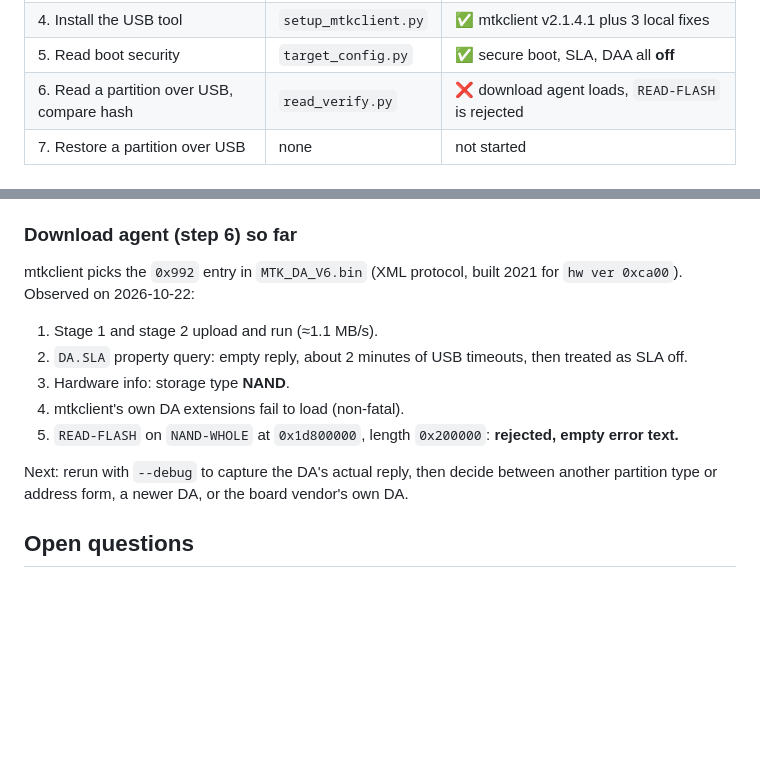
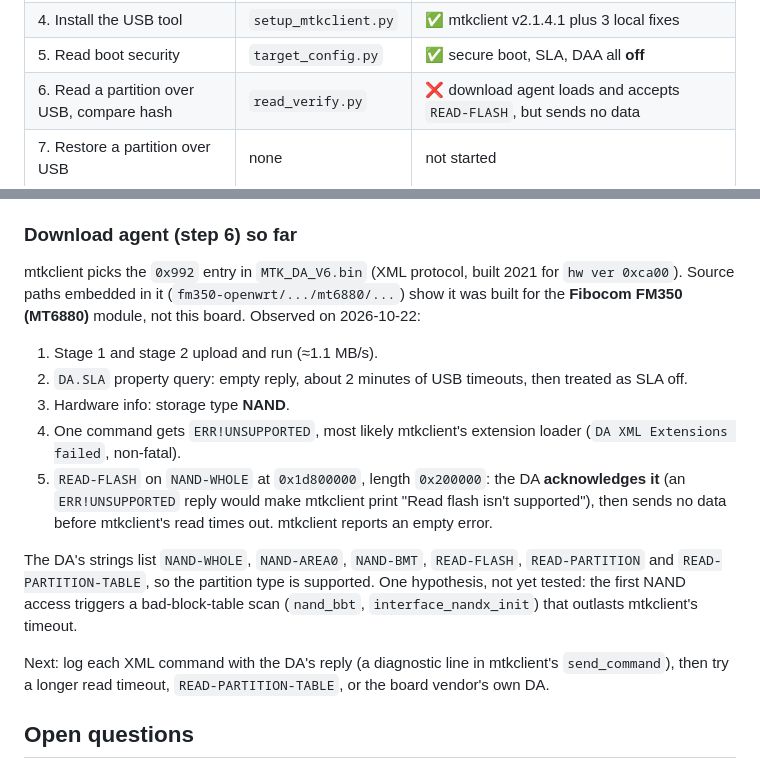
Before and after one commit to mralinp/zlt-x28-openwrt, a Markdown page: docs/RECOVERY.md, 2 parts joined by grey strips. Rendered like a GitHub page; blank space fills up the shorter version.

Commit message:
docs(recovery): record debug-run findings on the USB read
The bundled 0x992 download agent was built for the Fibocom FM350
(MT6880). It supports NAND-WHOLE and acknowledges READ-FLASH, then sends
no data before mtkclient times out; the ERR!UNSUPPORTED reply belongs to
an earlier command. Lists the next diagnostics.

Refs #4

Co-Authored-By: Claude Opus 5.5 <noreply@anthropic.com>

```diff
--- a/docs/RECOVERY.md
+++ b/docs/RECOVERY.md
@@ -15,7 +15,7 @@ Tracks issue #4 (way back to stock); builds on #1 (partition dump).
 | 3. Find the USB recovery port | `usb_watch.py` | ✅ preloader `0e8d:2000`, needs a USB-A-to-C cable |
 | 4. Install the USB tool | `setup_mtkclient.py` | ✅ mtkclient v2.1.4.1 plus 3 local fixes |
 | 5. Read boot security | `target_config.py` | ✅ secure boot, SLA, DAA all **off** |
-| 6. Read a partition over USB, compare hash | `read_verify.py` | ❌ download agent loads, `READ-FLASH` is rejected |
+| 6. Read a partition over USB, compare hash | `read_verify.py` | ❌ download agent loads and accepts `READ-FLASH`, but sends no data |
 | 7. Restore a partition over USB | none | not started |
 
 ## Safety rules
@@ -167,16 +167,25 @@ Partition offsets assume the `/proc/mtd` partitions sit back to back from 0. A m
 ### Download agent (step 6) so far
 
 mtkclient picks the `0x992` entry in `MTK_DA_V6.bin` (XML protocol, built 2021 for
-`hw ver 0xca00`). Observed on 2026-10-22:
+`hw ver 0xca00`). Source paths embedded in it (`fm350-openwrt/.../mt6880/...`) show it was
+built for the **Fibocom FM350 (MT6880)** module, not this board. Observed on 2026-10-22:
 
 1. Stage 1 and stage 2 upload and run (≈1.1 MB/s).
 2. `DA.SLA` property query: empty reply, about 2 minutes of USB timeouts, then treated as SLA off.
 3. Hardware info: storage type **NAND**.
-4. mtkclient's own DA extensions fail to load (non-fatal).
-5. `READ-FLASH` on `NAND-WHOLE` at `0x1d800000`, length `0x200000`: **rejected, empty error text.**
+4. One command gets `ERR!UNSUPPORTED`, most likely mtkclient's extension loader (`DA XML Extensions failed`, non-fatal).
+5. `READ-FLASH` on `NAND-WHOLE` at `0x1d800000`, length `0x200000`: the DA **acknowledges it**
+   (an `ERR!UNSUPPORTED` reply would make mtkclient print "Read flash isn't supported"), then
+   sends no data before mtkclient's read times out. mtkclient reports an empty error.
 
-Next: rerun with `--debug` to capture the DA's actual reply, then decide between another
-partition type or address form, a newer DA, or the board vendor's own DA.
+The DA's strings list `NAND-WHOLE`, `NAND-AREA0`, `NAND-BMT`, `READ-FLASH`, `READ-PARTITION`
+and `READ-PARTITION-TABLE`, so the partition type is supported. One hypothesis, not yet tested:
+the first NAND access triggers a bad-block-table scan (`nand_bbt`, `interface_nandx_init`)
+that outlasts mtkclient's timeout.
+
+Next: log each XML command with the DA's reply (a diagnostic line in mtkclient's
+`send_command`), then try a longer read timeout, `READ-PARTITION-TABLE`, or the board
+vendor's own DA.
 
 ## Open questions
 
```
